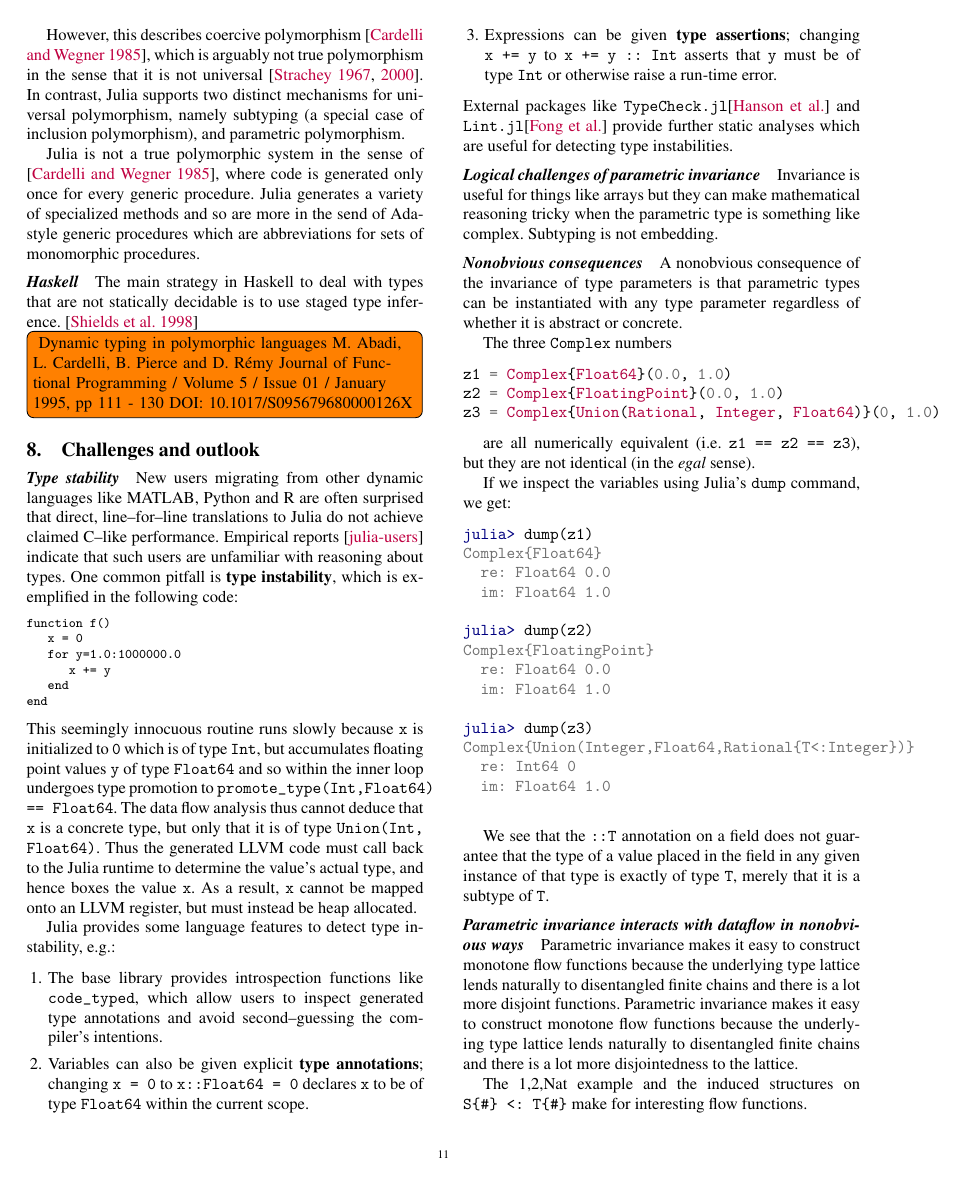
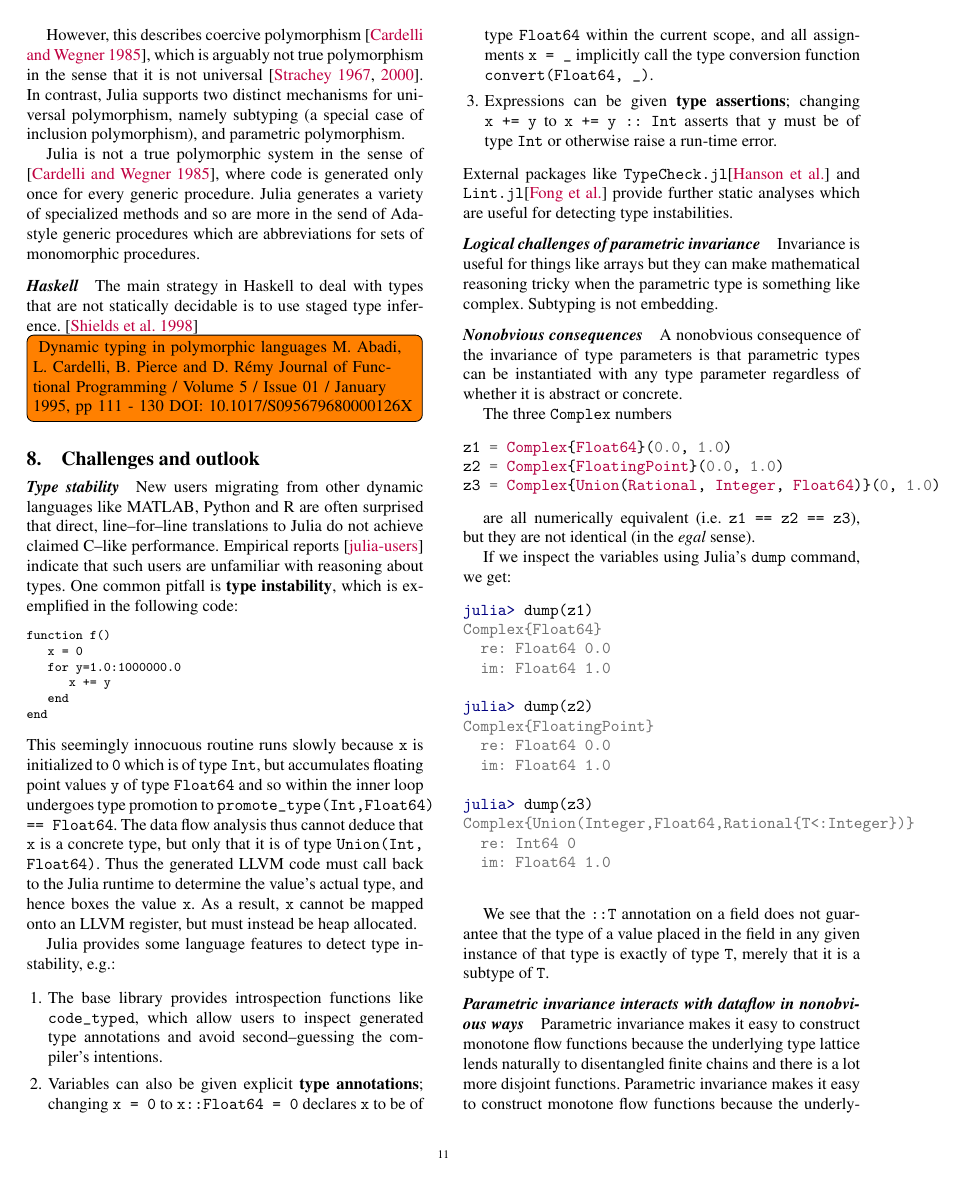
Before and after one commit to jiahao/julia-type-system, a LaTeX paper (pldi2015/pldi2015.tex): page 11 of 14. Compiled offline with pdfLaTeX; a missing font is replaced by an installed copy or a similar font.

Commit message:
Mention convert()

```diff
--- a/pldi2015/pldi2015.tex
+++ b/pldi2015/pldi2015.tex
@@ -1099,7 +1099,9 @@ Julia provides some language features to detect type instability, e.g.:
 
 	\item Variables can also be given explicit \textbf{type annotations};
 	changing \verb|x = 0| to \verb|x::Float64 = 0| declares \verb|x| to be
-	of type \verb|Float64| within the current scope.
+	of type \verb|Float64| within the current scope, and all assignments
+	\verb|x = _| implicitly call the type conversion function
+	\verb|convert(Float64, _)|.
 
 	\item Expressions can be given \textbf{type assertions}; changing
 	\verb|x += y| to \verb|x += y :: Int| asserts that \verb|y| must be of
```
